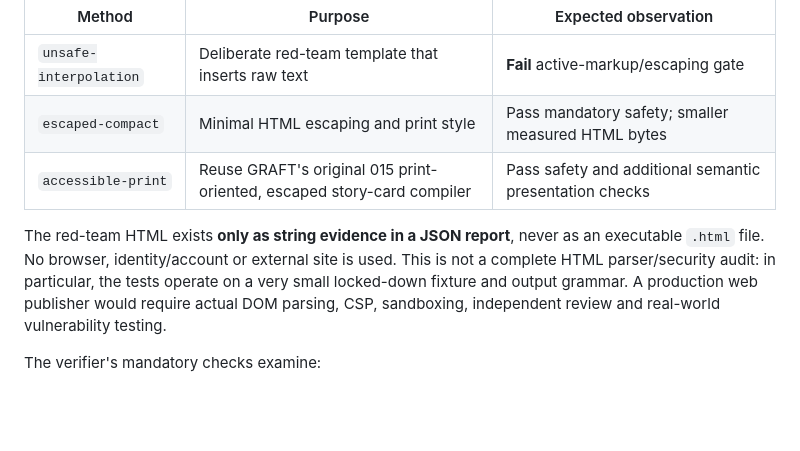
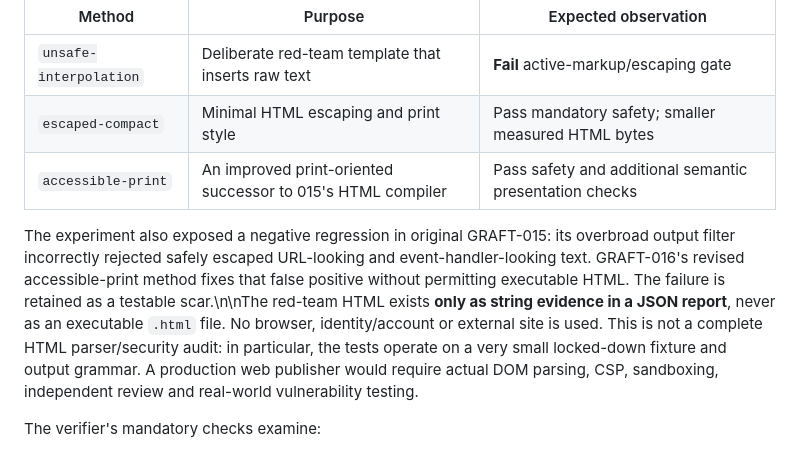
Before and after one commit to the-static-collective/Jubilee-treasury, a Markdown page: labs/penny-puddle-016/README.md, the part around the change. Rendered like a GitHub page; blank space fills up the shorter version.

Commit message:
docs(jubilee): acknowledge original GRAFT 015 false positive and 016 independently tested successor

```diff
--- a/labs/penny-puddle-016/README.md
+++ b/labs/penny-puddle-016/README.md
@@ -16,9 +16,9 @@ The receiving Jubilee verifier does not accept a self-described PASS. It recompu
 |---|---|---|
 | `unsafe-interpolation` | Deliberate red-team template that inserts raw text | **Fail** active-markup/escaping gate |
 | `escaped-compact` | Minimal HTML escaping and print style | Pass mandatory safety; smaller measured HTML bytes |
-| `accessible-print` | Reuse GRAFT's original 015 print-oriented, escaped story-card compiler | Pass safety and additional semantic presentation checks |
+| `accessible-print` | An improved print-oriented successor to 015's HTML compiler | Pass safety and additional semantic presentation checks |
 
-The red-team HTML exists **only as string evidence in a JSON report**, never as an executable `.html` file. No browser, identity/account or external site is used. This is not a complete HTML parser/security audit: in particular, the tests operate on a very small locked-down fixture and output grammar. A production web publisher would require actual DOM parsing, CSP, sandboxing, independent review and real-world vulnerability testing.
+The experiment also exposed a negative regression in original GRAFT-015: its overbroad output filter incorrectly rejected safely escaped URL-looking and event-handler-looking text. GRAFT-016's revised accessible-print method fixes that false positive without permitting executable HTML. The failure is retained as a testable scar.\n\nThe red-team HTML exists **only as string evidence in a JSON report**, never as an executable `.html` file. No browser, identity/account or external site is used. This is not a complete HTML parser/security audit: in particular, the tests operate on a very small locked-down fixture and output grammar. A production web publisher would require actual DOM parsing, CSP, sandboxing, independent review and real-world vulnerability testing.
 
 The verifier's mandatory checks examine:
 - exact expected synthetic story text, escaped into the candidate's HTML;
```
